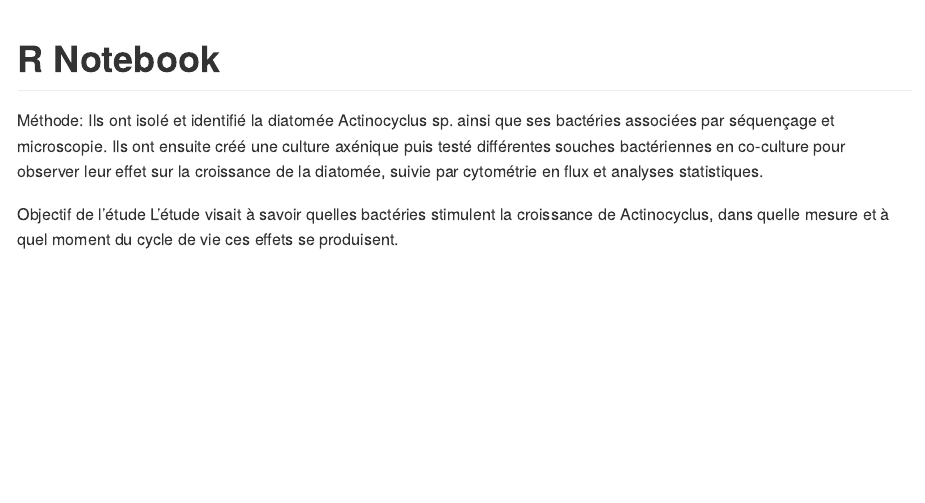
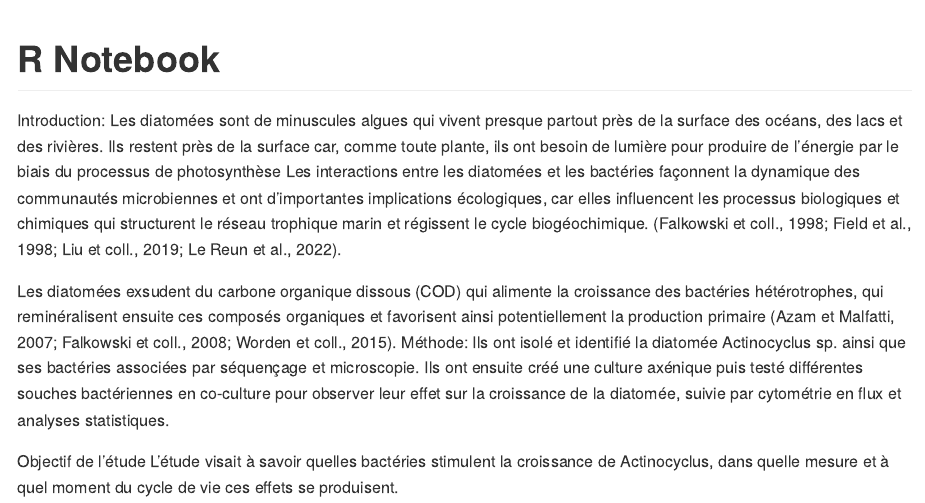
Before and after one commit to camarafremory11/Dada2, an R Markdown document (myarticle.Rmd): the page in a window 1100 px wide, from its top. The pictures show the output file myarticle.md that the author committed with the source, drawn offline in the style of GitHub; long lines of code are wrapped.

Commit message:
Analyse d'article

```diff
--- a/myarticle.Rmd
+++ b/myarticle.Rmd
@@ -2,6 +2,11 @@
 title: "R Notebook"
 output: github_document
 ---
+Introduction:
+Les diatomées sont de minuscules algues qui vivent presque partout près de la surface des océans, des lacs et des rivières. Ils restent près de la surface car, comme toute plante, ils ont besoin de lumière pour produire de l’énergie par le biais du processus de photosynthèse
+Les interactions entre les diatomées et les bactéries façonnent la dynamique des communautés microbiennes et ont d’importantes implications écologiques, car elles influencent les processus biologiques et chimiques qui structurent le réseau trophique marin et régissent le cycle biogéochimique. (Falkowski et coll., 1998; Field et al., 1998; Liu et coll., 2019; Le Reun et al., 2022).
+
+ Les diatomées exsudent du carbone organique dissous (COD) qui alimente la croissance des bactéries hétérotrophes, qui reminéralisent ensuite ces composés organiques et favorisent ainsi potentiellement la production primaire (Azam et Malfatti, 2007; Falkowski et coll., 2008; Worden et coll., 2015).
 Méthode:
 Ils ont isolé et identifié la diatomée Actinocyclus sp. ainsi que ses bactéries associées par séquençage et microscopie. Ils ont ensuite créé une culture axénique puis testé différentes souches bactériennes en co-culture pour observer leur effet sur la croissance de la diatomée, suivie par cytométrie en flux et analyses statistiques.
 
```
Also changed, not shown: myarticle.md, myarticle_files/figure-gfm/unnamed-chunk-34-1.png, myarticle_files/figure-gfm/unnamed-chunk-35-1.png.
